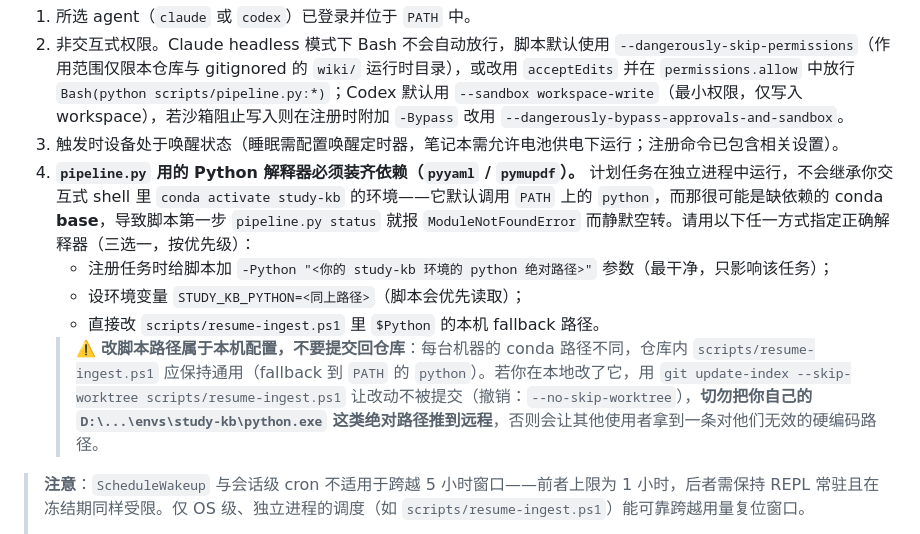
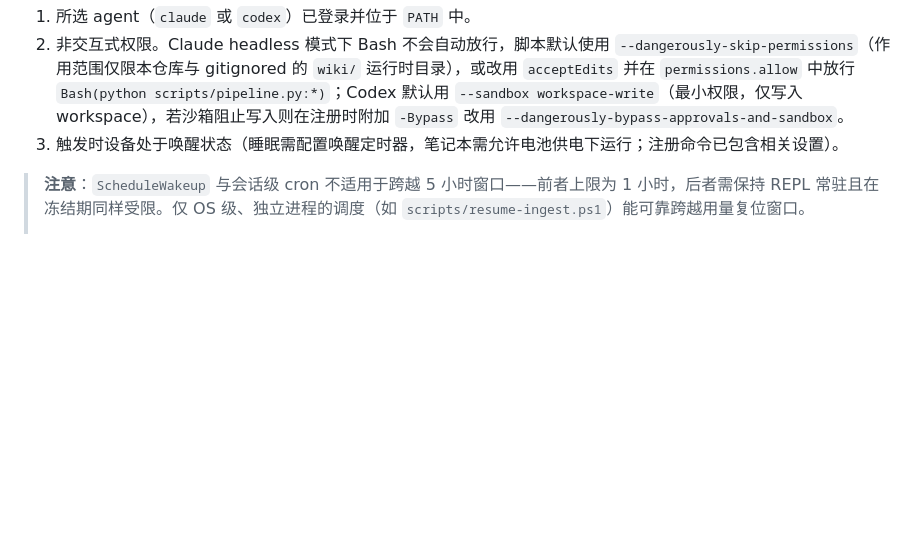
Before and after one commit to Iabstergo1/pdf-to-study-kb, a Markdown page: README.md, the part around the change. Rendered like a GitHub page; blank space fills up the shorter version.

Commit message:
Revert "Document interpreter requirement for unattended resume task"
This reverts commit ab802ff0a98d66acf1c71ad88f090fa2dcaf89b0.

```diff
--- a/README.md
+++ b/README.md
@@ -427,11 +427,6 @@ OS 级调度提供的是收敛式重试，而非“一次完成”的保证：
 1. 所选 agent（`claude` 或 `codex`）已登录并位于 `PATH` 中。
 2. 非交互式权限。Claude headless 模式下 Bash 不会自动放行，脚本默认使用 `--dangerously-skip-permissions`（作用范围仅限本仓库与 gitignored 的 `wiki/` 运行时目录），或改用 `acceptEdits` 并在 `permissions.allow` 中放行 `Bash(python scripts/pipeline.py:*)`；Codex 默认用 `--sandbox workspace-write`（最小权限，仅写入 workspace），若沙箱阻止写入则在注册时附加 `-Bypass` 改用 `--dangerously-bypass-approvals-and-sandbox`。
 3. 触发时设备处于唤醒状态（睡眠需配置唤醒定时器，笔记本需允许电池供电下运行；注册命令已包含相关设置）。
-4. **`pipeline.py` 用的 Python 解释器必须装齐依赖（`pyyaml` / `pymupdf`）。** 计划任务在独立进程中运行，不会继承你交互式 shell 里 `conda activate study-kb` 的环境——它默认调用 `PATH` 上的 `python`，而那很可能是缺依赖的 conda **base**，导致脚本第一步 `pipeline.py status` 就报 `ModuleNotFoundError` 而静默空转。请用以下任一方式指定正确解释器（三选一，按优先级）：
-   - 注册任务时给脚本加 `-Python "<你的 study-kb 环境的 python 绝对路径>"` 参数（最干净，只影响该任务）；
-   - 设环境变量 `STUDY_KB_PYTHON=<同上路径>`（脚本会优先读取）；
-   - 直接改 `scripts/resume-ingest.ps1` 里 `$Python` 的本机 fallback 路径。
-   > ⚠️ **改脚本路径属于本机配置，不要提交回仓库**：每台机器的 conda 路径不同，仓库内 `scripts/resume-ingest.ps1` 应保持通用（fallback 到 `PATH` 的 `python`）。若你在本地改了它，用 `git update-index --skip-worktree scripts/resume-ingest.ps1` 让改动不被提交（撤销：`--no-skip-worktree`），**切勿把你自己的 `D:\...\envs\study-kb\python.exe` 这类绝对路径推到远程**，否则会让其他使用者拿到一条对他们无效的硬编码路径。
 
 > **注意**：`ScheduleWakeup` 与会话级 cron 不适用于跨越 5 小时窗口——前者上限为 1 小时，后者需保持 REPL 常驻且在冻结期同样受限。仅 OS 级、独立进程的调度（如 `scripts/resume-ingest.ps1`）能可靠跨越用量复位窗口。
 >
```
